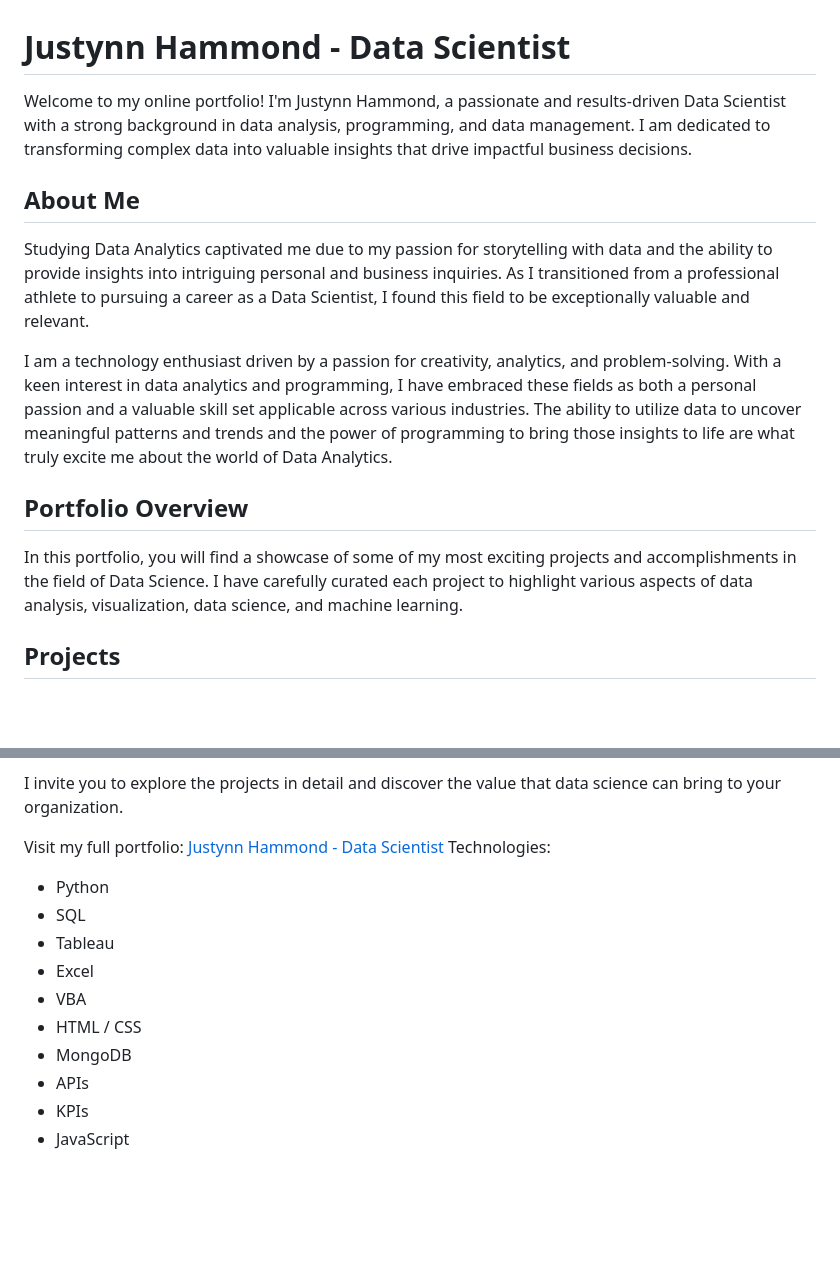
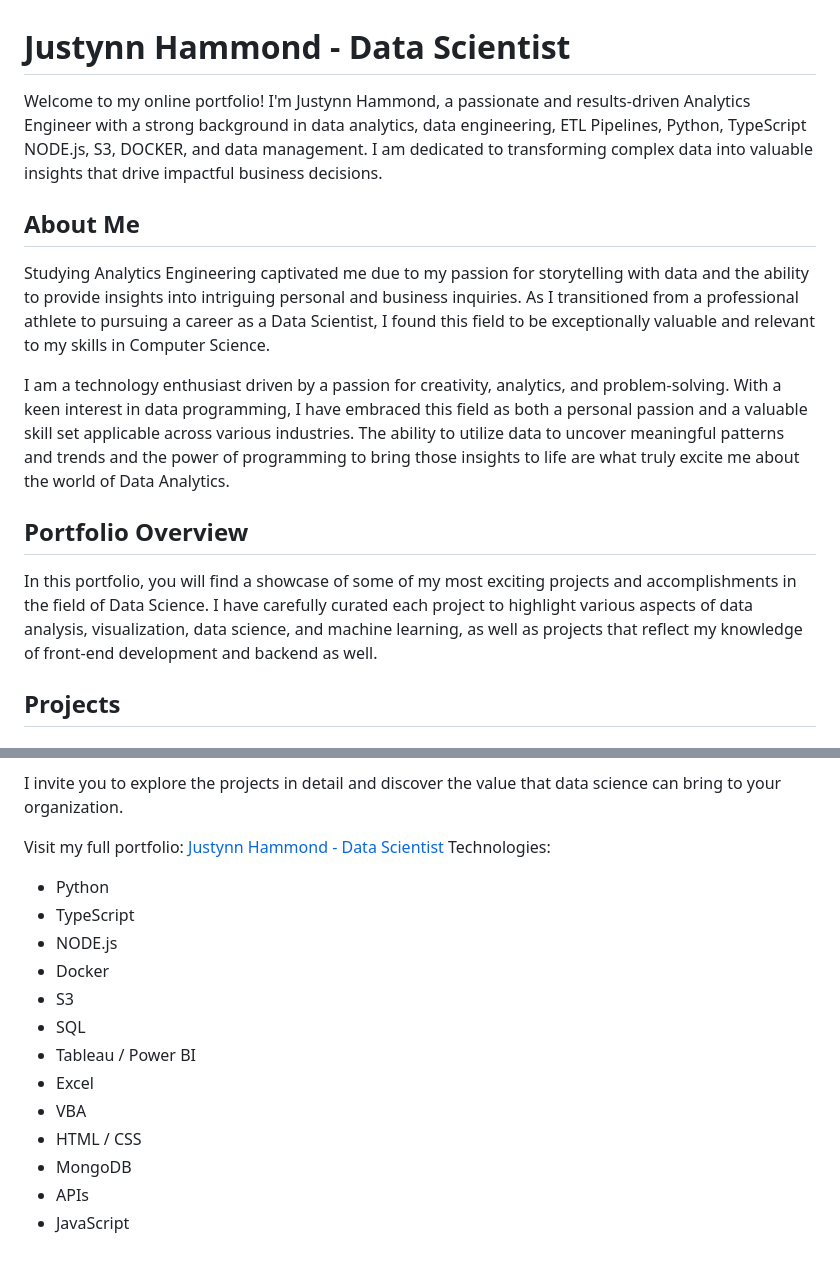
Before and after one commit to jhamm2315/JHResume.github.io, a Markdown page: README.md, 2 parts joined by grey strips. GitHub-like rendering; blank space fills up the shorter version.

```diff
--- a/README.md
+++ b/README.md
@@ -1,16 +1,16 @@
 # Justynn Hammond - Data Scientist
 
-Welcome to my online portfolio! I'm Justynn Hammond, a passionate and results-driven Data Scientist with a strong background in data analysis, programming, and data management. I am dedicated to transforming complex data into valuable insights that drive impactful business decisions.
+Welcome to my online portfolio! I'm Justynn Hammond, a passionate and results-driven Analytics Engineer with a strong background in data analytics, data engineering, ETL Pipelines, Python, TypeScript NODE.js, S3, DOCKER, and data management. I am dedicated to transforming complex data into valuable insights that drive impactful business decisions.
 
 ## About Me
 
-Studying Data Analytics captivated me due to my passion for storytelling with data and the ability to provide insights into intriguing personal and business inquiries. As I transitioned from a professional athlete to pursuing a career as a Data Scientist, I found this field to be exceptionally valuable and relevant.
+Studying Analytics Engineering captivated me due to my passion for storytelling with data and the ability to provide insights into intriguing personal and business inquiries. As I transitioned from a professional athlete to pursuing a career as a Data Scientist, I found this field to be exceptionally valuable and relevant to my skills in Computer Science.
 
-I am a technology enthusiast driven by a passion for creativity, analytics, and problem-solving. With a keen interest in data analytics and programming, I have embraced these fields as both a personal passion and a valuable skill set applicable across various industries. The ability to utilize data to uncover meaningful patterns and trends and the power of programming to bring those insights to life are what truly excite me about the world of Data Analytics.
+I am a technology enthusiast driven by a passion for creativity, analytics, and problem-solving. With a keen interest in data programming, I have embraced this field as both a personal passion and a valuable skill set applicable across various industries. The ability to utilize data to uncover meaningful patterns and trends and the power of programming to bring those insights to life are what truly excite me about the world of Data Analytics.
 
 ## Portfolio Overview
 
-In this portfolio, you will find a showcase of some of my most exciting projects and accomplishments in the field of Data Science. I have carefully curated each project to highlight various aspects of data analysis, visualization, data science, and machine learning.
+In this portfolio, you will find a showcase of some of my most exciting projects and accomplishments in the field of Data Science. I have carefully curated each project to highlight various aspects of data analysis, visualization, data science, and machine learning, as well as projects that reflect my knowledge of front-end development and backend as well.
 
 ## Projects
 
@@ -39,12 +39,15 @@ I invite you to explore the projects in detail and discover the value that data
 Visit my full portfolio: [Justynn Hammond - Data Scientist](https://jhamm2315.github.io/JHResume.github.io/index.html)
 Technologies:
 - Python
+- TypeScript
+- NODE.js
+- Docker
+- S3
 - SQL
-- Tableau
+- Tableau / Power BI
 - Excel
 - VBA
 - HTML / CSS
 - MongoDB
 - APIs
-- KPIs
 - JavaScript
```
